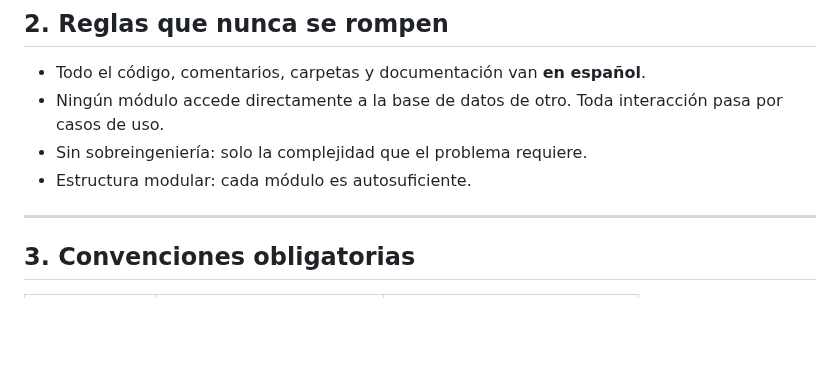
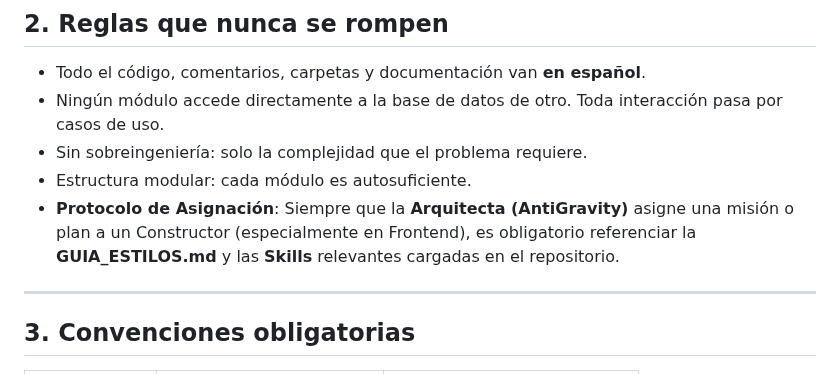
Before and after one commit to larevo1111/SOS_ERP, a Markdown page: .agent/MANIFESTO.md, the part around the change. Drawn GitHub-style; blank space fills up the shorter version.

Commit message:
docs: formalizar protocolo de asignación de la Arquitecta en el Manifiesto

```diff
--- a/.agent/MANIFESTO.md
+++ b/.agent/MANIFESTO.md
@@ -21,6 +21,7 @@ El equipo de agentes opera bajo la siguiente jerarquía:
 - Ningún módulo accede directamente a la base de datos de otro. Toda interacción pasa por casos de uso.
 - Sin sobreingeniería: solo la complejidad que el problema requiere.
 - Estructura modular: cada módulo es autosuficiente.
+- **Protocolo de Asignación**: Siempre que la **Arquitecta (AntiGravity)** asigne una misión o plan a un Constructor (especialmente en Frontend), es obligatorio referenciar la **GUIA_ESTILOS.md** y las **Skills** relevantes cargadas en el repositorio.
 
 ---
 
```
